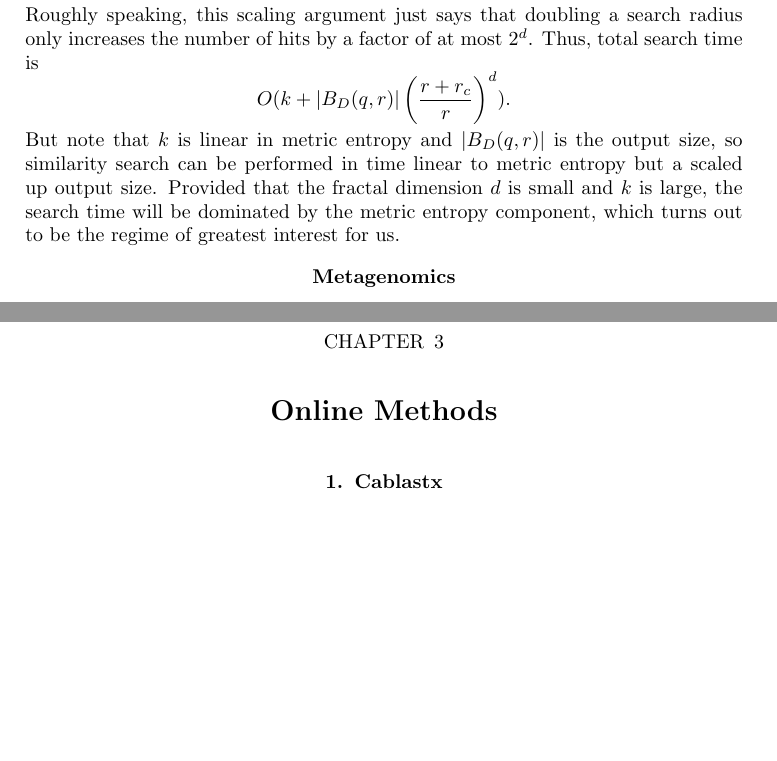
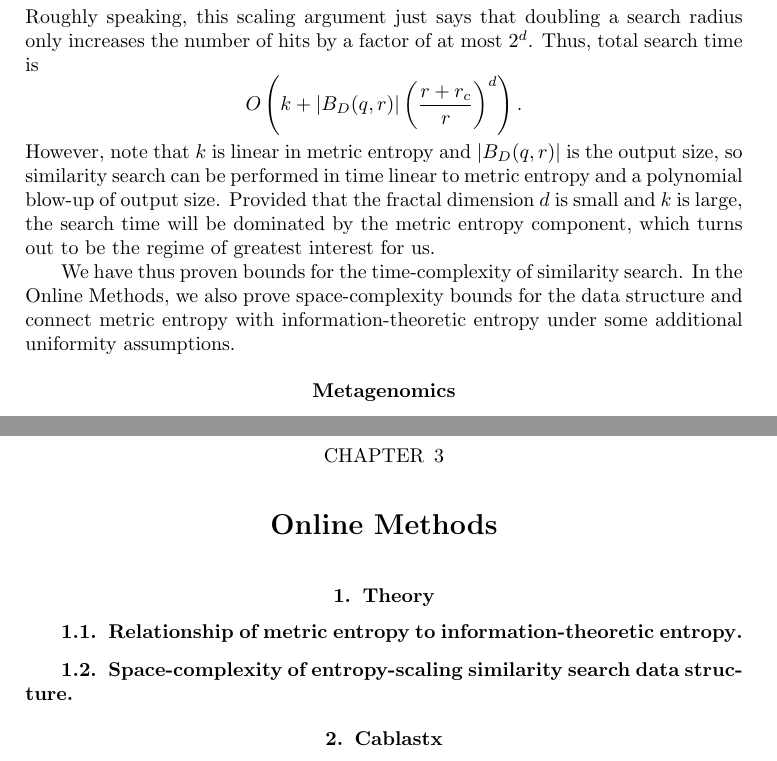
Before and after one commit to ndaniels/compressive-paper, a LaTeX book (main.tex): two parts of pages 7 and 19 of 32 before the commit and two parts of pages 7 and 19 of 30 after it, joined at a grey line, cut so that both start at the same text, the shorter picture padded with empty space. Compiled offline with pdfLaTeX.

Commit message:
Realized that Online Methods will be a great place to put connections to Shannon entropy and the space-complexity bound, both of which are as of yet unwriten

```diff
--- a/main.tex
+++ b/main.tex
@@ -266,10 +266,13 @@ Then in expectation over possible queries $q$,
 Roughly speaking, this scaling argument just says that doubling a search radius only increases the number of hits by a factor of at most $2^d$.
 Thus, total search time is
 \[
-    O(k + \left|B_D(q,r)\right|\left(\frac{r+r_c}{r}\right)^d ).
+    O\left(k + \left|B_D(q,r)\right|\left(\frac{r+r_c}{r}\right)^d \right).
 \]
-But note that $k$ is linear in metric entropy and $|B_D(q,r)|$ is the output size, so similarity search can be performed in time linear to metric entropy but a scaled up output size.
+However, note that $k$ is linear in metric entropy and $|B_D(q,r)|$ is the output size, so similarity search can be performed in time linear to metric entropy and a polynomial blow-up of output size.
 Provided that the fractal dimension $d$ is small and $k$ is large, the search time will be dominated by the metric entropy component, which turns out to be the regime of greatest interest for us.
+
+We have thus proven bounds for the time-complexity of similarity search.
+In the Online Methods, we also prove space-complexity bounds for the data structure and connect metric entropy with information-theoretic entropy under some additional uniformity assumptions.
 
 \section*{Metagenomics}
 
@@ -700,6 +703,12 @@ analysis.
 
 \chapter{Online Methods}
 
+\section{Theory}
+
+\subsection{Relationship of metric entropy to information-theoretic entropy}
+
+\subsection{Space-complexity of entropy-scaling similarity search data structure}
+
 \section{Cablastx}
 
 \subsection*{Alphabet Reduction}
```
Also changed, not shown: main.tex (5 more changed lines).
